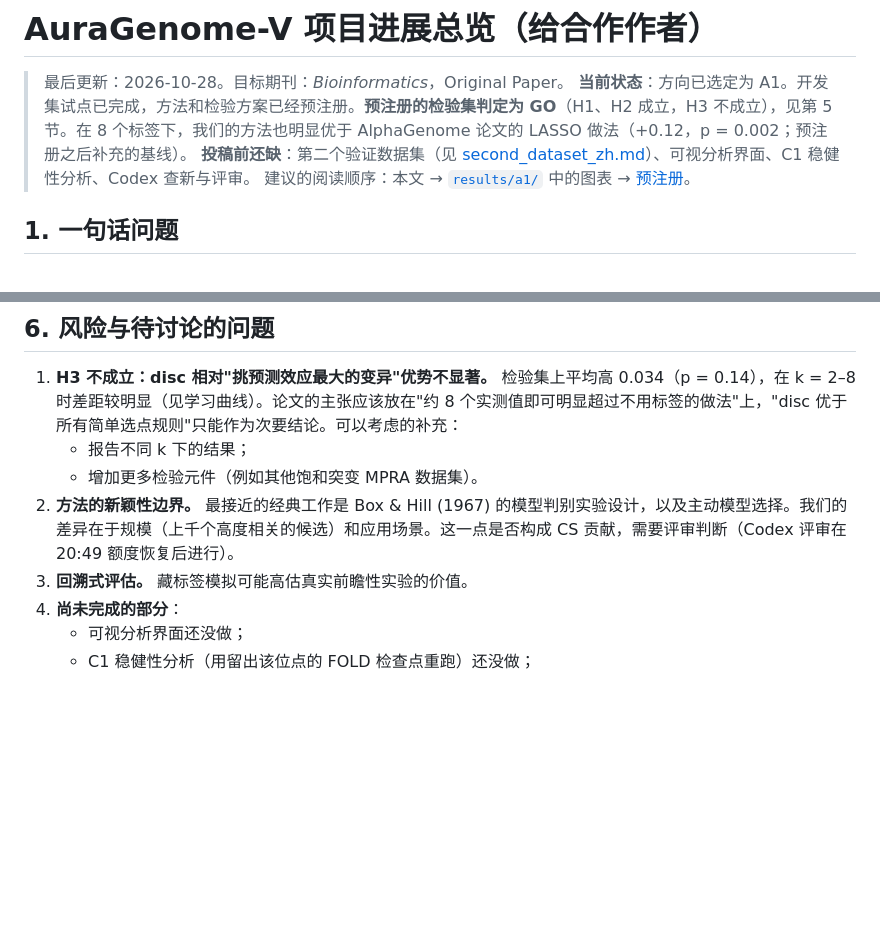
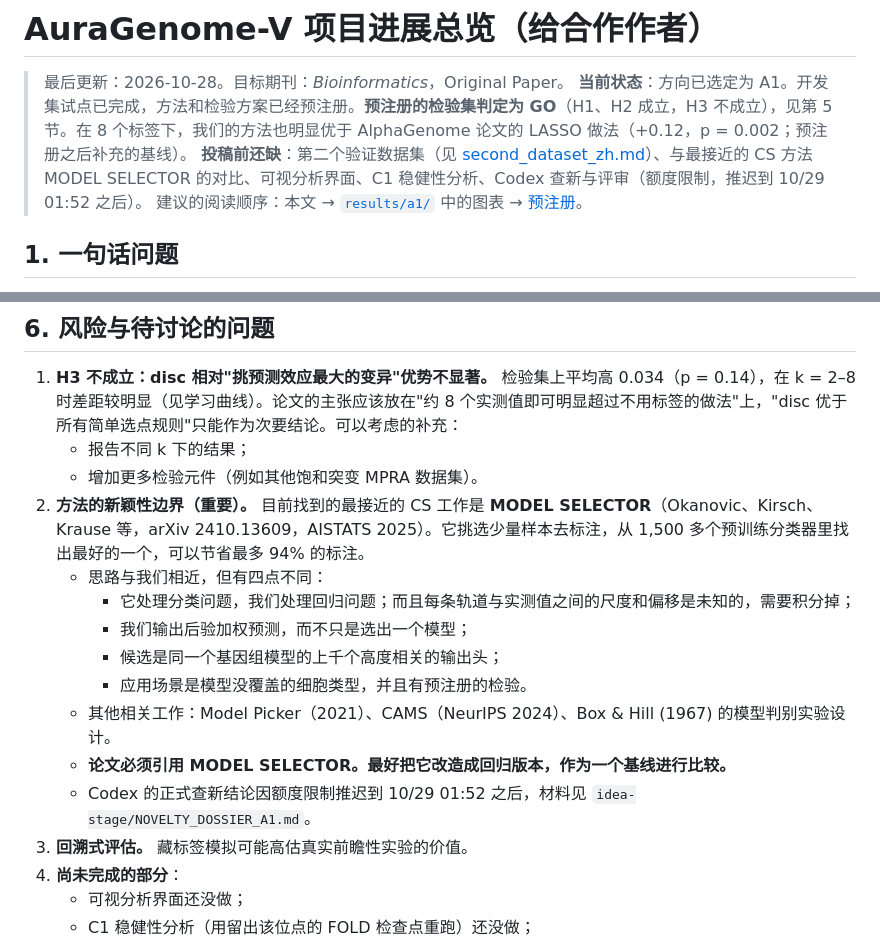
Before and after one commit to ydvislab/AuraGenome-V, a Markdown page: docs/STATUS_zh.md, 2 parts joined by grey strips. GitHub-like rendering; blank space fills up the shorter version.

```diff
--- a/docs/STATUS_zh.md
+++ b/docs/STATUS_zh.md
@@ -2,7 +2,7 @@
 
 > 最后更新：2026-10-28。目标期刊：*Bioinformatics*，Original Paper。
 > **当前状态**：方向已选定为 A1。开发集试点已完成，方法和检验方案已经预注册。**预注册的检验集判定为 GO**（H1、H2 成立，H3 不成立），见第 5 节。在 8 个标签下，我们的方法也明显优于 AlphaGenome 论文的 LASSO 做法（+0.12，p = 0.002；预注册之后补充的基线）。
-> **投稿前还缺**：第二个验证数据集（见 [second_dataset_zh.md](internal/second_dataset_zh.md)）、可视分析界面、C1 稳健性分析、Codex 查新与评审。
+> **投稿前还缺**：第二个验证数据集（见 [second_dataset_zh.md](internal/second_dataset_zh.md)）、与最接近的 CS 方法 MODEL SELECTOR 的对比、可视分析界面、C1 稳健性分析、Codex 查新与评审（额度限制，推迟到 10/29 01:52 之后）。
 > 建议的阅读顺序：本文 → [`results/a1/`](../results/a1/) 中的图表 → [预注册](internal/preregistration_A1_zh.md)。
 
 ## 1. 一句话问题
@@ -176,7 +176,15 @@ AlphaGenome 论文在 CAGI5（即 Kircher 数据）上的做法，是用全部
 1. **H3 不成立：disc 相对"挑预测效应最大的变异"优势不显著。** 检验集上平均高 0.034（p = 0.14），在 k = 2–8 时差距较明显（见学习曲线）。论文的主张应该放在"约 8 个实测值即可明显超过不用标签的做法"上，"disc 优于所有简单选点规则"只能作为次要结论。可以考虑的补充：
    - 报告不同 k 下的结果；
    - 增加更多检验元件（例如其他饱和突变 MPRA 数据集）。
-2. **方法的新颖性边界。** 最接近的经典工作是 Box & Hill (1967) 的模型判别实验设计，以及主动模型选择。我们的差异在于规模（上千个高度相关的候选）和应用场景。这一点是否构成 CS 贡献，需要评审判断（Codex 评审在 20:49 额度恢复后进行）。
+2. **方法的新颖性边界（重要）。** 目前找到的最接近的 CS 工作是 **MODEL SELECTOR**（Okanovic、Kirsch、Krause 等，arXiv 2410.13609，AISTATS 2025）。它挑选少量样本去标注，从 1,500 多个预训练分类器里找出最好的一个，可以节省最多 94% 的标注。
+   - 思路与我们相近，但有四点不同：
+     - 它处理分类问题，我们处理回归问题；而且每条轨道与实测值之间的尺度和偏移是未知的，需要积分掉；
+     - 我们输出后验加权预测，而不只是选出一个模型；
+     - 候选是同一个基因组模型的上千个高度相关的输出头；
+     - 应用场景是模型没覆盖的细胞类型，并且有预注册的检验。
+   - 其他相关工作：Model Picker（2021）、CAMS（NeurIPS 2024）、Box & Hill (1967) 的模型判别实验设计。
+   - **论文必须引用 MODEL SELECTOR。最好把它改造成回归版本，作为一个基线进行比较。**
+   - Codex 的正式查新结论因额度限制推迟到 10/29 01:52 之后，材料见 `idea-stage/NOVELTY_DOSSIER_A1.md`。
 3. **回溯式评估。** 藏标签模拟可能高估真实前瞻性实验的价值。
 4. **尚未完成的部分**：
    - 可视分析界面还没做；
```
Also changed, not shown: docs/internal/idea_discovery_report.md (+15 -0 lines).
